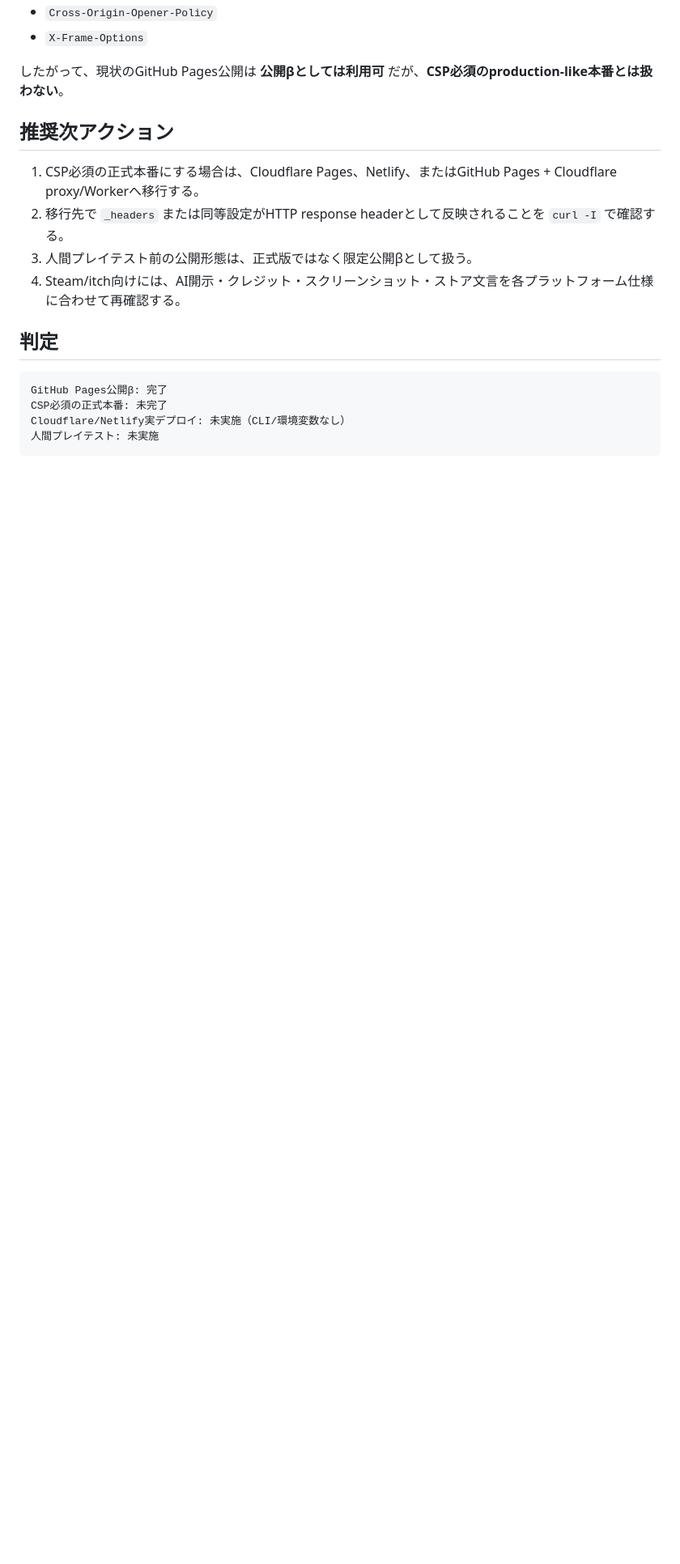
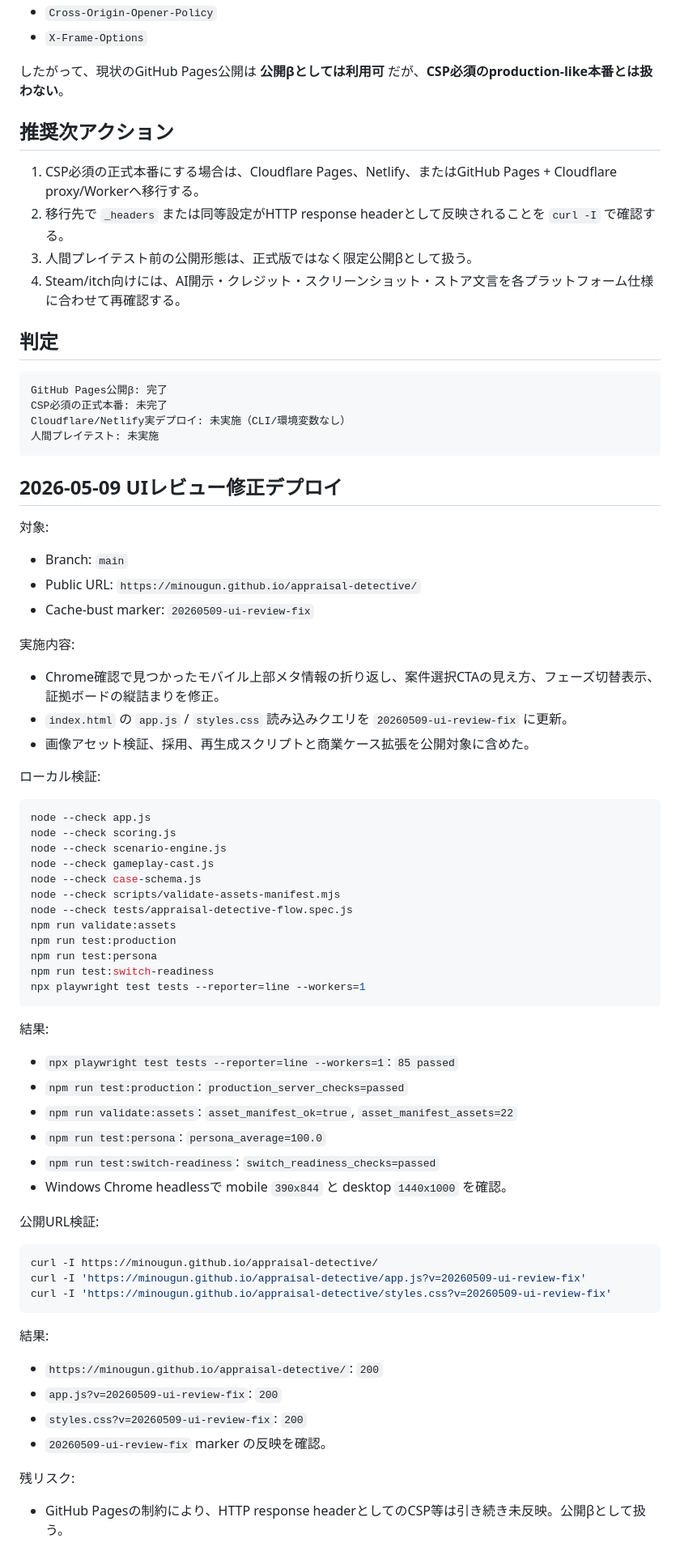
Before and after one commit to minougun/appraisal-detective, a Markdown page: docs/production-deploy-2026-05-08.md, the part around the change. Shown at 81% size. GitHub-like rendering; blank space fills up the shorter version.

Commit message:
Record UI review deployment

````diff
--- a/docs/production-deploy-2026-05-08.md
+++ b/docs/production-deploy-2026-05-08.md
@@ -94,3 +94,62 @@ CSP必須の正式本番: 未完了
 Cloudflare/Netlify実デプロイ: 未実施（CLI/環境変数なし）
 人間プレイテスト: 未実施
 ```
+
+## 2026-05-09 UIレビュー修正デプロイ
+
+対象:
+
+- Branch: `main`
+- Public URL: `https://minougun.github.io/appraisal-detective/`
+- Cache-bust marker: `20260509-ui-review-fix`
+
+実施内容:
+
+- Chrome確認で見つかったモバイル上部メタ情報の折り返し、案件選択CTAの見え方、フェーズ切替表示、証拠ボードの縦詰まりを修正。
+- `index.html` の `app.js` / `styles.css` 読み込みクエリを `20260509-ui-review-fix` に更新。
+- 画像アセット検証、採用、再生成スクリプトと商業ケース拡張を公開対象に含めた。
+
+ローカル検証:
+
+```bash
+node --check app.js
+node --check scoring.js
+node --check scenario-engine.js
+node --check gameplay-cast.js
+node --check case-schema.js
+node --check scripts/validate-assets-manifest.mjs
+node --check tests/appraisal-detective-flow.spec.js
+npm run validate:assets
+npm run test:production
+npm run test:persona
+npm run test:switch-readiness
+npx playwright test tests --reporter=line --workers=1
+```
+
+結果:
+
+- `npx playwright test tests --reporter=line --workers=1`: `85 passed`
+- `npm run test:production`: `production_server_checks=passed`
+- `npm run validate:assets`: `asset_manifest_ok=true`, `asset_manifest_assets=22`
+- `npm run test:persona`: `persona_average=100.0`
+- `npm run test:switch-readiness`: `switch_readiness_checks=passed`
+- Windows Chrome headlessで mobile `390x844` と desktop `1440x1000` を確認。
+
+公開URL検証:
+
+```bash
+curl -I https://minougun.github.io/appraisal-detective/
+curl -I 'https://minougun.github.io/appraisal-detective/app.js?v=20260509-ui-review-fix'
+curl -I 'https://minougun.github.io/appraisal-detective/styles.css?v=20260509-ui-review-fix'
+```
+
+結果:
+
+- `https://minougun.github.io/appraisal-detective/`: `200`
+- `app.js?v=20260509-ui-review-fix`: `200`
+- `styles.css?v=20260509-ui-review-fix`: `200`
+- `20260509-ui-review-fix` marker の反映を確認。
+
+残リスク:
+
+- GitHub Pagesの制約により、HTTP response headerとしてのCSP等は引き続き未反映。公開βとして扱う。
````
